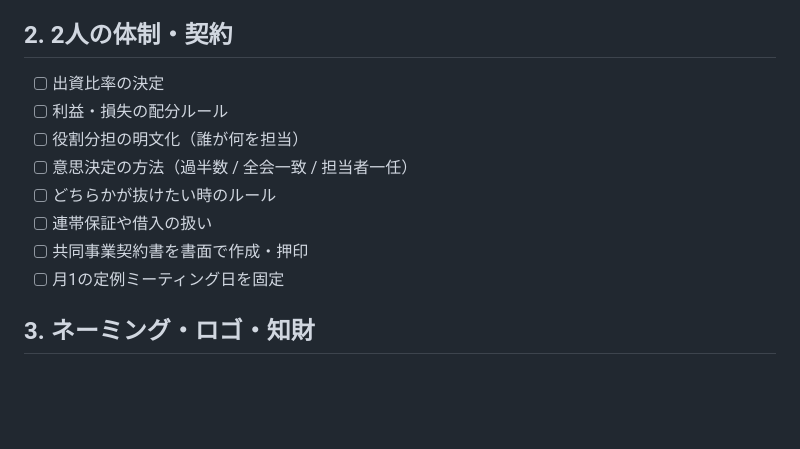
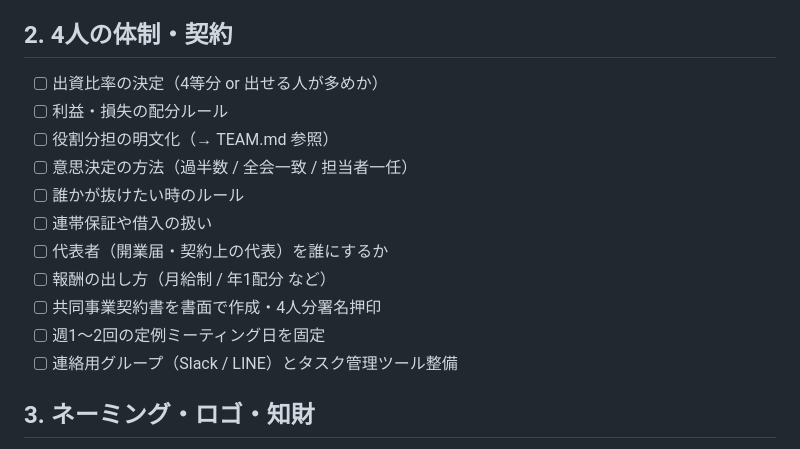
Before and after one commit to bura5883-glitch/-, a Markdown page: CHECKLIST.md, the part around the change. Rendered like a GitHub page; blank space fills up the shorter version.

Commit message:
Add team roles and initial tasks for 4-person setup
かいせい(リーダー/デザイン)、こうせい(ビジュアル)、
あんじ(カメラマン)、だいき(SNS/裏方)の4人体制に対応。
TEAM.mdに初動タスクと役割境界、ROADMAP/CHECKLISTも4人仕様に更新。

```diff
--- a/CHECKLIST.md
+++ b/CHECKLIST.md
@@ -9,16 +9,19 @@
 - [ ] 価格帯（最低価格・主力価格・最高価格）
 - [ ] 年間の販売計画（シーズン区切り）
 
-## 2. 2人の体制・契約
+## 2. 4人の体制・契約
 
-- [ ] 出資比率の決定
+- [ ] 出資比率の決定（4等分 or 出せる人が多めか）
 - [ ] 利益・損失の配分ルール
-- [ ] 役割分担の明文化（誰が何を担当）
+- [ ] 役割分担の明文化（→ TEAM.md 参照）
 - [ ] 意思決定の方法（過半数 / 全会一致 / 担当者一任）
-- [ ] どちらかが抜けたい時のルール
+- [ ] 誰かが抜けたい時のルール
 - [ ] 連帯保証や借入の扱い
-- [ ] 共同事業契約書を書面で作成・押印
-- [ ] 月1の定例ミーティング日を固定
+- [ ] 代表者（開業届・契約上の代表）を誰にするか
+- [ ] 報酬の出し方（月給制 / 年1配分 など）
+- [ ] 共同事業契約書を書面で作成・4人分署名押印
+- [ ] 週1〜2回の定例ミーティング日を固定
+- [ ] 連絡用グループ（Slack / LINE）とタスク管理ツール整備
 
 ## 3. ネーミング・ロゴ・知財
 
```
Also changed, not shown: ROADMAP.md (+1 -1 lines), TEAM.md (added, +110 -0 lines).
